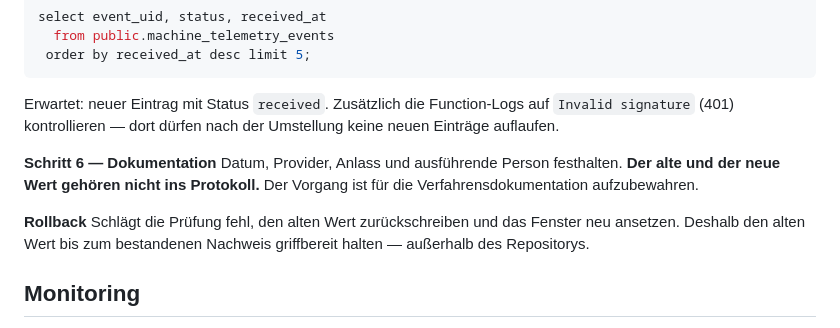
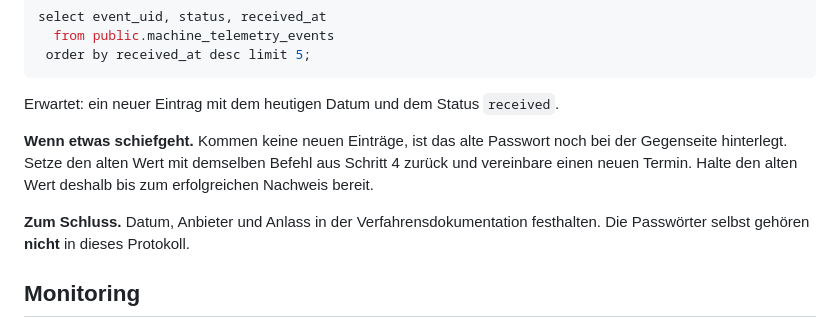
Before and after one commit to Blume1805/B-rdesnack24-, a Markdown page: docs/OPERATIONS.md, the part around one of its changes. Drawn GitHub-style.

````diff
--- a/docs/OPERATIONS.md
+++ b/docs/OPERATIONS.md
@@ -114,19 +172,17 @@ select event_uid, status, received_at
  order by received_at desc limit 5;
 ```
 
-Erwartet: neuer Eintrag mit Status `received`. Zusätzlich die Function-Logs auf
-`Invalid signature` (401) kontrollieren — dort dürfen nach der Umstellung keine
-neuen Einträge auflaufen.
+Erwartet: ein neuer Eintrag mit dem heutigen Datum und dem Status `received`.
 
-**Schritt 6 — Dokumentation**
-Datum, Provider, Anlass und ausführende Person festhalten. **Der alte und der
-neue Wert gehören nicht ins Protokoll.** Der Vorgang ist für die
-Verfahrensdokumentation aufzubewahren.
+**Wenn etwas schiefgeht.**
+Kommen keine neuen Einträge, ist das alte Passwort noch bei der Gegenseite
+hinterlegt. Setze den alten Wert mit demselben Befehl aus Schritt 4 zurück und
+vereinbare einen neuen Termin. Halte den alten Wert deshalb bis zum
+erfolgreichen Nachweis bereit.
 
-**Rollback**
-Schlägt die Prüfung fehl, den alten Wert zurückschreiben und das Fenster neu
-ansetzen. Deshalb den alten Wert bis zum bestandenen Nachweis griffbereit halten
-— außerhalb des Repositorys.
+**Zum Schluss.**
+Datum, Anbieter und Anlass in der Verfahrensdokumentation festhalten. Die
+Passwörter selbst gehören **nicht** in dieses Protokoll.
 
 ## Monitoring
 
````
Also changed, not shown: other parts of docs/OPERATIONS.md (+92 -34 lines), CLAUDE.md (+24 -0 lines).
